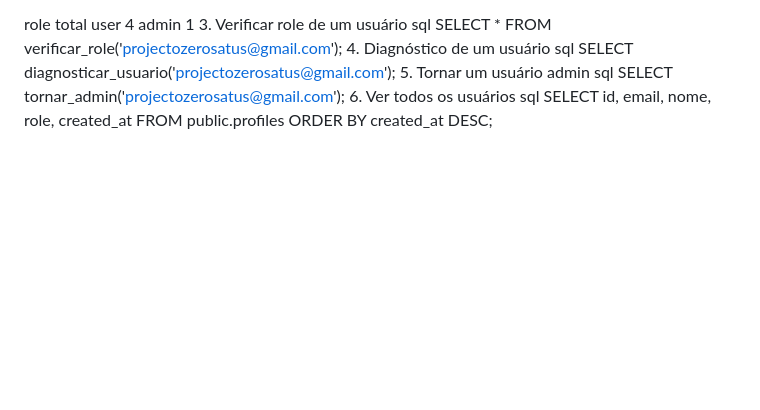
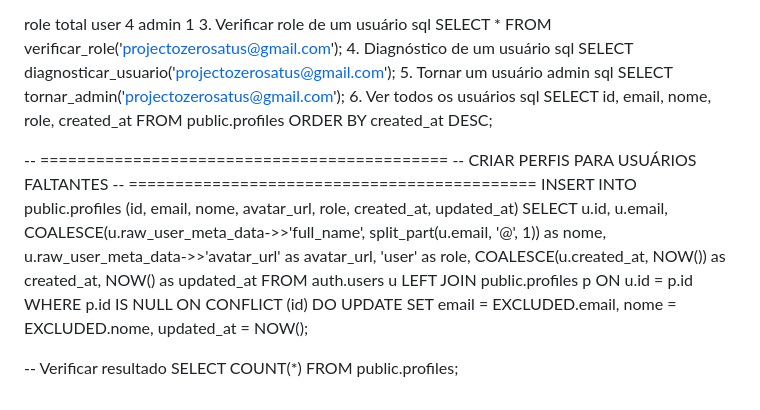
Before and after one commit to zerosatus/projecto-zero-satus, a Markdown page: README.md, the part around the change. GitHub-like rendering; blank space fills up the shorter version.

```diff
--- a/README.md
+++ b/README.md
@@ -101,3 +101,39 @@ SELECT tornar_admin('projectozerosatus@gmail.com');
 6. Ver todos os usuários
 sql
 SELECT id, email, nome, role, created_at FROM public.profiles ORDER BY created_at DESC;
+
+
+
+
+
+
+
+
+
+
+
+
+
+
+-- ============================================
+-- CRIAR PERFIS PARA USUÁRIOS FALTANTES
+-- ============================================
+INSERT INTO public.profiles (id, email, nome, avatar_url, role, created_at, updated_at)
+SELECT
+    u.id,
+    u.email,
+    COALESCE(u.raw_user_meta_data->>'full_name', split_part(u.email, '@', 1)) as nome,
+    u.raw_user_meta_data->>'avatar_url' as avatar_url,
+    'user' as role,
+    COALESCE(u.created_at, NOW()) as created_at,
+    NOW() as updated_at
+FROM auth.users u
+LEFT JOIN public.profiles p ON u.id = p.id
+WHERE p.id IS NULL
+ON CONFLICT (id) DO UPDATE SET
+    email = EXCLUDED.email,
+    nome = EXCLUDED.nome,
+    updated_at = NOW();
+
+-- Verificar resultado
+SELECT COUNT(*) FROM public.profiles;
```
